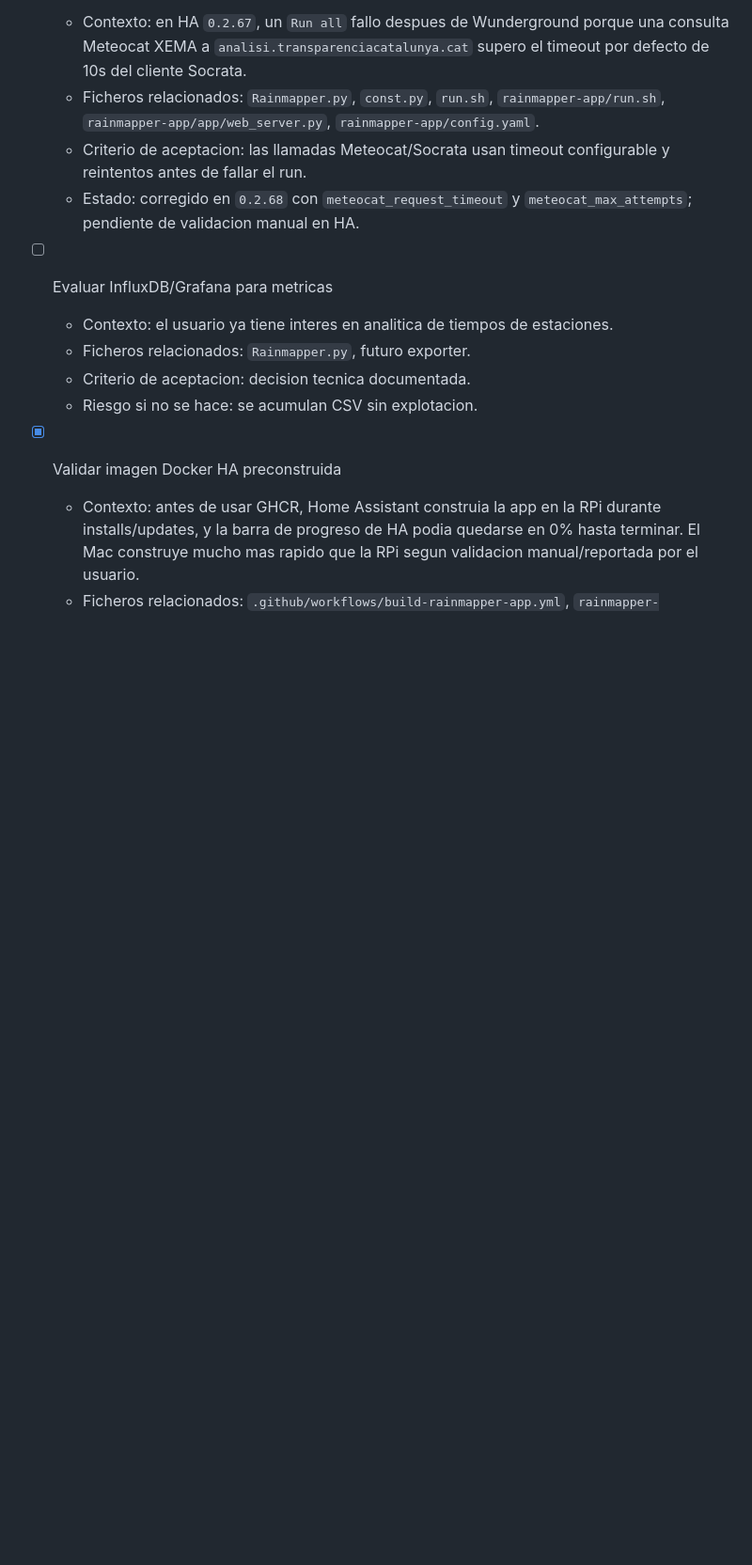
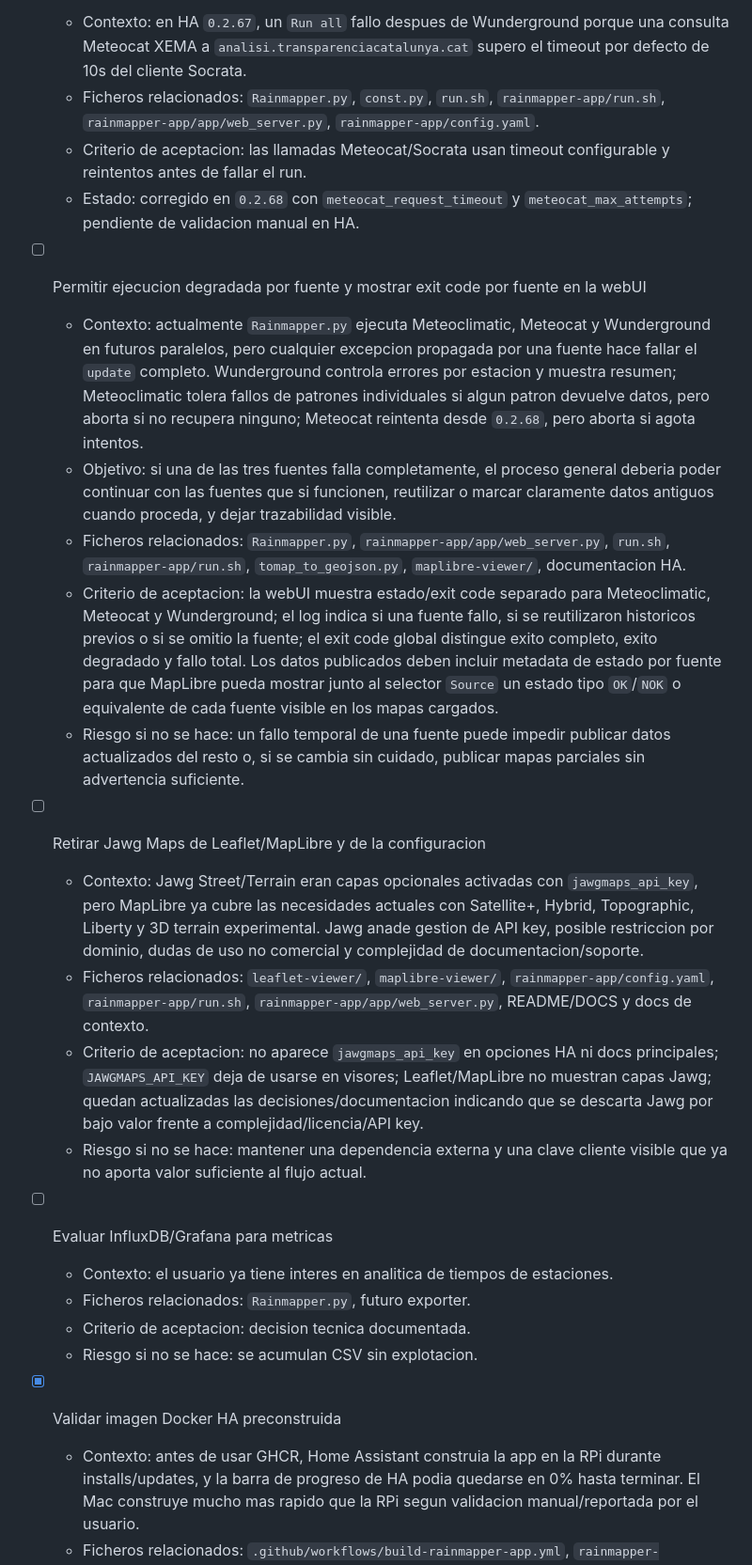
Before and after one commit to cginebrosa/RainmapperHA, a Markdown page: docs/todo.md, the part around one of its changes. Shown at 94% size. GitHub-like rendering; blank space fills up the shorter version.

Commit message:
Document pending source status work

```diff
--- a/docs/todo.md
+++ b/docs/todo.md
@@ -140,6 +140,19 @@ Decidir si el prototipo MapLibre `3D terrain` queda como funcionalidad estable o
   - Criterio de aceptacion: las llamadas Meteocat/Socrata usan timeout configurable y reintentos antes de fallar el run.
   - Estado: corregido en `0.2.68` con `meteocat_request_timeout` y `meteocat_max_attempts`; pendiente de validacion manual en HA.
 
+- [ ] Permitir ejecucion degradada por fuente y mostrar exit code por fuente en la webUI
+  - Contexto: actualmente `Rainmapper.py` ejecuta Meteoclimatic, Meteocat y Wunderground en futuros paralelos, pero cualquier excepcion propagada por una fuente hace fallar el `update` completo. Wunderground controla errores por estacion y muestra resumen; Meteoclimatic tolera fallos de patrones individuales si algun patron devuelve datos, pero aborta si no recupera ninguno; Meteocat reintenta desde `0.2.68`, pero aborta si agota intentos.
+  - Objetivo: si una de las tres fuentes falla completamente, el proceso general deberia poder continuar con las fuentes que si funcionen, reutilizar o marcar claramente datos antiguos cuando proceda, y dejar trazabilidad visible.
+  - Ficheros relacionados: `Rainmapper.py`, `rainmapper-app/app/web_server.py`, `run.sh`, `rainmapper-app/run.sh`, `tomap_to_geojson.py`, `maplibre-viewer/`, documentacion HA.
+  - Criterio de aceptacion: la webUI muestra estado/exit code separado para Meteoclimatic, Meteocat y Wunderground; el log indica si una fuente fallo, si se reutilizaron historicos previos o si se omitio la fuente; el exit code global distingue exito completo, exito degradado y fallo total. Los datos publicados deben incluir metadata de estado por fuente para que MapLibre pueda mostrar junto al selector `Source` un estado tipo `OK`/`NOK` o equivalente de cada fuente visible en los mapas cargados.
+  - Riesgo si no se hace: un fallo temporal de una fuente puede impedir publicar datos actualizados del resto o, si se cambia sin cuidado, publicar mapas parciales sin advertencia suficiente.
+
+- [ ] Retirar Jawg Maps de Leaflet/MapLibre y de la configuracion
+  - Contexto: Jawg Street/Terrain eran capas opcionales activadas con `jawgmaps_api_key`, pero MapLibre ya cubre las necesidades actuales con Satellite+, Hybrid, Topographic, Liberty y 3D terrain experimental. Jawg anade gestion de API key, posible restriccion por dominio, dudas de uso no comercial y complejidad de documentacion/soporte.
+  - Ficheros relacionados: `leaflet-viewer/`, `maplibre-viewer/`, `rainmapper-app/config.yaml`, `rainmapper-app/run.sh`, `rainmapper-app/app/web_server.py`, README/DOCS y docs de contexto.
+  - Criterio de aceptacion: no aparece `jawgmaps_api_key` en opciones HA ni docs principales; `JAWGMAPS_API_KEY` deja de usarse en visores; Leaflet/MapLibre no muestran capas Jawg; quedan actualizadas las decisiones/documentacion indicando que se descarta Jawg por bajo valor frente a complejidad/licencia/API key.
+  - Riesgo si no se hace: mantener una dependencia externa y una clave cliente visible que ya no aporta valor suficiente al flujo actual.
+
 - [ ] Evaluar InfluxDB/Grafana para metricas
   - Contexto: el usuario ya tiene interes en analitica de tiempos de estaciones.
   - Ficheros relacionados: `Rainmapper.py`, futuro exporter.
```
Also changed, not shown: other parts of docs/todo.md (+2 -1 lines).
